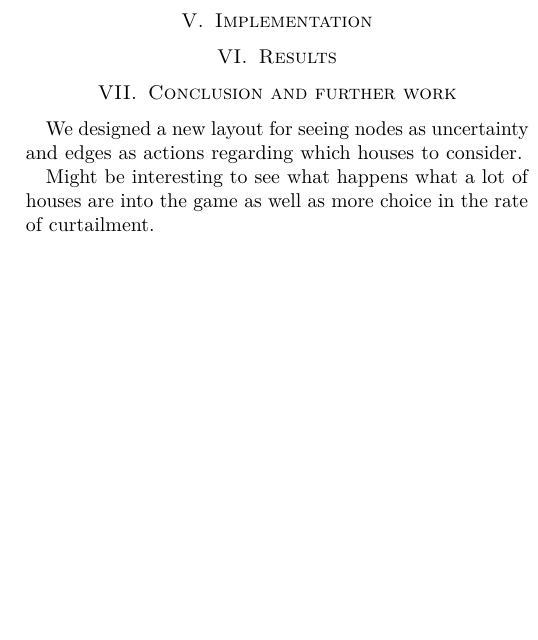
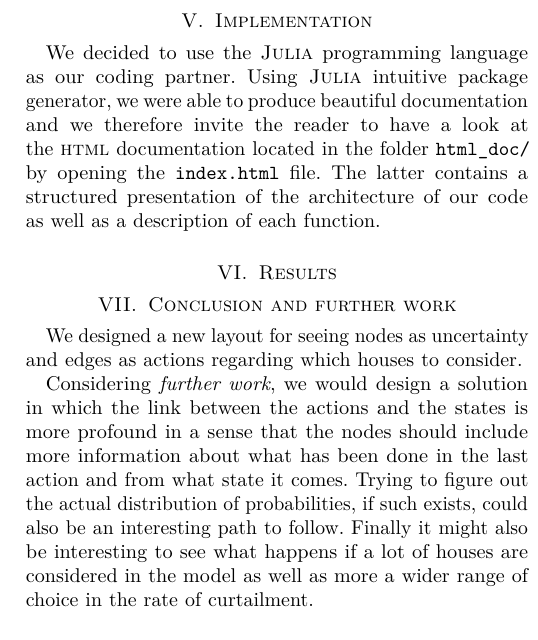
Before and after one commit to qlete/ANManagement, a LaTeX paper (report/report.tex, which reads report/further_work.tex, report/implementation.tex): part of one column of page 4 of 4, cut so that both start at the same text, the shorter picture padded with empty space. Compiled offline with pdfLaTeX.

Commit message:
start implementation & further work

```diff
--- a/report/further_work.tex
+++ b/report/further_work.tex
@@ -6,7 +6,12 @@
 We designed a new layout for seeing nodes as uncertainty and edges as actions
 regarding which houses to consider.
 
-Might be interesting to see what happens what a lot of houses
-are into the game as well as more choice in the rate of curtailment.
-
+Considering \emph{further work}, we would design a solution in which
+the link between the actions and the states is more profound
+in a sense that the nodes should include more information about what
+has been done in the last action and from what state it comes.
+Trying to figure out the actual distribution of probabilities,
+if such exists, could also be an interesting path to follow.
+Finally it might also be interesting to see what happens if a lot of houses
+are considered in the model as well as more a wider range of choice in the rate of curtailment.
 % section further_work (end)
--- a/report/implementation.tex
+++ b/report/implementation.tex
@@ -1,6 +1,11 @@
 \section{Implementation} % (fold)
 \label{sec:implementation}
-
-
-
+We decided to use the \textsc{Julia}
+programming language as our coding partner.
+Using \textsc{Julia} intuitive package generator, we were able to
+produce beautiful documentation and we therefore invite
+the reader to have a look at the \textsc{html} documentation located
+in the folder \texttt{html\_doc/} by opening the \texttt{index.html} file.
+The latter contains a structured presentation of the architecture
+of our code as well as a description of each function.
 % section implementation (end)
```
